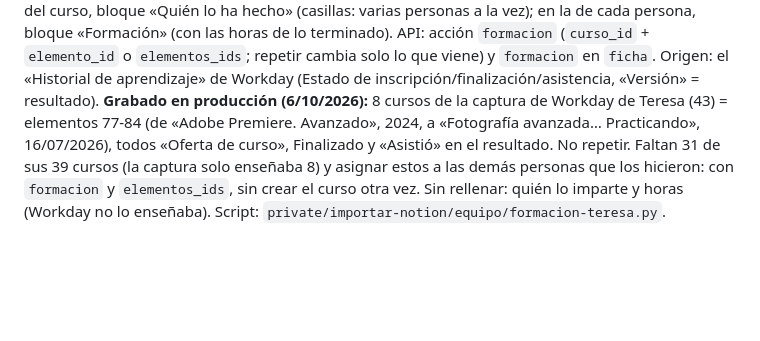
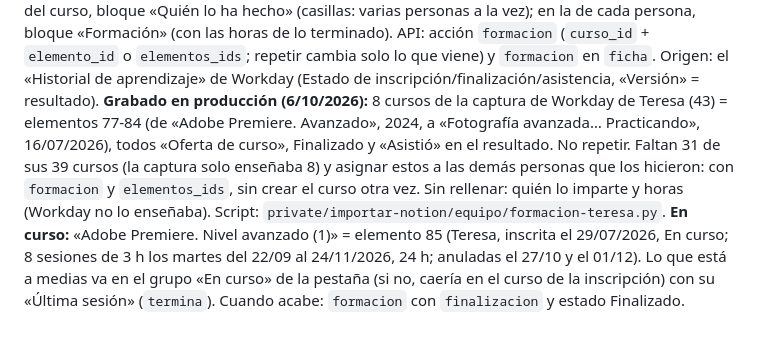
Before and after one commit to gonzalo-solaz/segundo-cerebro, a Markdown page: CLAUDE.md, the part around the change. Rendered like a GitHub page; blank space fills up the shorter version.

Commit message:
CLAUDE.md: Premiere avanzado en curso
Co-Authored-By: Claude Opus 5.5 <noreply@anthropic.com>

```diff
--- a/CLAUDE.md
+++ b/CLAUDE.md
@@ -647,4 +647,4 @@ finanzas fallaban; se quitó (no hace nada desde PHP 8.0) de `includes/finanzas.
 **Documentos del equipo (6/10/2026, Gonzalo: «un manual de procedimientos que envié a mi equipo, debajo de Convenio y contactos»).** Tipo `trabajo/documento` («Documento del equipo»: qué es, enviado el, revisarlo el con aviso, «Qué recoge» en lista) con el PDF adjunto; el panel de Trabajo los lista en la tarjeta «Documentos del equipo», debajo de «Convenio y contactos», con «Abrir el PDF» (el primer adjunto). Sin enlace al empleo. Grabado en producción: «Procedimientos y buenas prácticas del equipo» = elemento 76, PDF = documento 61 (los 9 apartados resumidos en «Qué recoge»). No repetir. Sin rellenar: la fecha de envío (el PDF no la dice; el archivo es del 13/03/2026).
 
 **Trabajo: pestaña Formación (6/10/2026, Gonzalo: «una pestaña de formación que además vaya a persona/s; hay cursos que los han hecho varios miembros del equipo»).** Cada curso es una ficha `trabajo/curso` («Curso de formación»: tipo de contenido, quién lo imparte, modalidad, horas, tema; los diplomas, como archivos). **Quién lo ha hecho va en la tabla `formacion`** (migración 008, `includes/formacion.php`): una fila por curso y persona (la ficha del empleo o de una persona del equipo) con inscripción, finalización, estado (Inscrito, En curso, Finalizado, No asistió, Cancelado; con fecha de fin y sin estado = Finalizado), resultado y notas. **Por qué tabla y no `enlace_id` ni historial:** un curso lo hacen varias personas, cada una con sus fechas; el enlace es de uno solo y apuntes repetidos por persona duplicarían el curso. `trabajo.php?p=formacion`: cursos agrupados por curso académico (septiembre-agosto) de su última finalización, con quién y filtro por persona. En la ficha del curso, bloque «Quién lo ha hecho» (casillas: varias personas a la vez); en la de cada persona, bloque «Formación» (con las horas de lo terminado). API: acción `formacion` (`curso_id` + `elemento_id` o `elementos_ids`; repetir cambia solo lo que viene) y `formacion` en `ficha`. Origen: el «Historial de aprendizaje» de Workday (Estado de inscripción/finalización/asistencia, «Versión» = resultado).
-**Grabado en producción (6/10/2026):** 8 cursos de la captura de Workday de Teresa (43) = elementos 77-84 (de «Adobe Premiere. Avanzado», 2024, a «Fotografía avanzada… Practicando», 16/07/2026), todos «Oferta de curso», Finalizado y «Asistió» en el resultado. No repetir. Faltan 31 de sus 39 cursos (la captura solo enseñaba 8) y asignar estos a las demás personas que los hicieron: con `formacion` y `elementos_ids`, sin crear el curso otra vez. Sin rellenar: quién lo imparte y horas (Workday no lo enseñaba). Script: `private/importar-notion/equipo/formacion-teresa.py`.
+**Grabado en producción (6/10/2026):** 8 cursos de la captura de Workday de Teresa (43) = elementos 77-84 (de «Adobe Premiere. Avanzado», 2024, a «Fotografía avanzada… Practicando», 16/07/2026), todos «Oferta de curso», Finalizado y «Asistió» en el resultado. No repetir. Faltan 31 de sus 39 cursos (la captura solo enseñaba 8) y asignar estos a las demás personas que los hicieron: con `formacion` y `elementos_ids`, sin crear el curso otra vez. Sin rellenar: quién lo imparte y horas (Workday no lo enseñaba). Script: `private/importar-notion/equipo/formacion-teresa.py`. **En curso:** «Adobe Premiere. Nivel avanzado (1)» = elemento 85 (Teresa, inscrita el 29/07/2026, En curso; 8 sesiones de 3 h los martes del 22/09 al 24/11/2026, 24 h; anuladas el 27/10 y el 01/12). Lo que está a medias va en el grupo «En curso» de la pestaña (si no, caería en el curso de la inscripción) con su «Última sesión» (`termina`). Cuando acabe: `formacion` con `finalizacion` y estado Finalizado.
```
